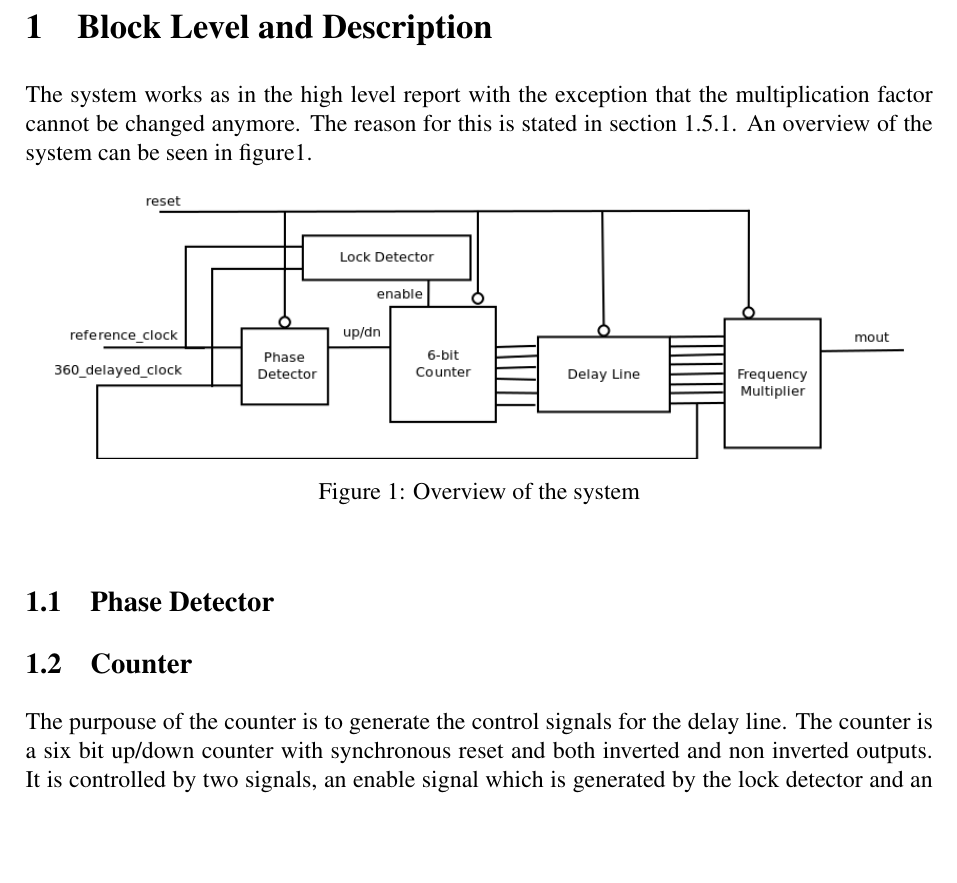
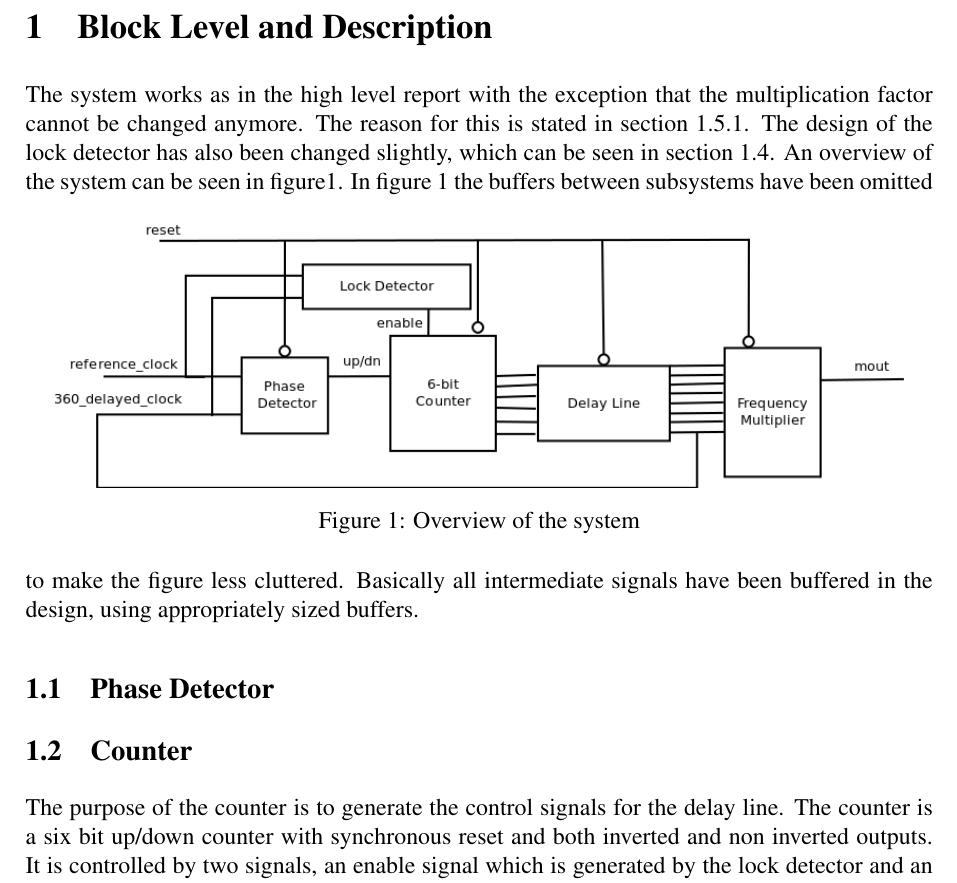
Before and after one commit to Grulfen/tsek06, a LaTeX document (Dokumentation/Transistor_Level/transistor.tex): part of page 5 of 22, cut so that both start at the same text, the shorter picture padded with empty space. Compiled offline with pdfLaTeX.

Commit message:
Fixade lite smasaker

```diff
--- a/Dokumentation/Transistor_Level/transistor.tex
+++ b/Dokumentation/Transistor_Level/transistor.tex
@@ -69,7 +69,8 @@
 \section{Block Level and Description}
 The system works as in the high level report with the exception that the
 multiplication factor cannot be changed anymore. The reason for this is stated
-in section \ref{sec:trans_detect}.
+in section \ref{sec:trans_detect}. The design of the lock detector has also been
+changed slightly, which can be seen in section \ref{sec:lck_det}.
 An overview of the system can be seen in figure\ref{fig:system}.
 \begin{figure}[h]
         \centering
@@ -77,9 +78,12 @@ An overview of the system can be seen in figure\ref{fig:system}.
         \caption{Overview of the system}
         \label{fig:system}
 \end{figure}
+In figure \ref{fig:system} the buffers between subsystems have been omitted to
+make the figure less cluttered. Basically all intermediate signals have been
+buffered in the design, using appropriately sized buffers.
 \subsection{Phase Detector}
 \subsection{Counter}
-The purpouse of the counter is to generate the control signals for the delay line.
+The purpose of the counter is to generate the control signals for the delay line.
 The counter is a six bit up/down counter with synchronous reset and both
 inverted and non inverted outputs. It is controlled by two signals, an enable
 signal which is generated by the lock detector and an up/down signal generated
```
Also changed, not shown: Dokumentation/Transistor_Level/transistor.tex (1 more changed lines).
